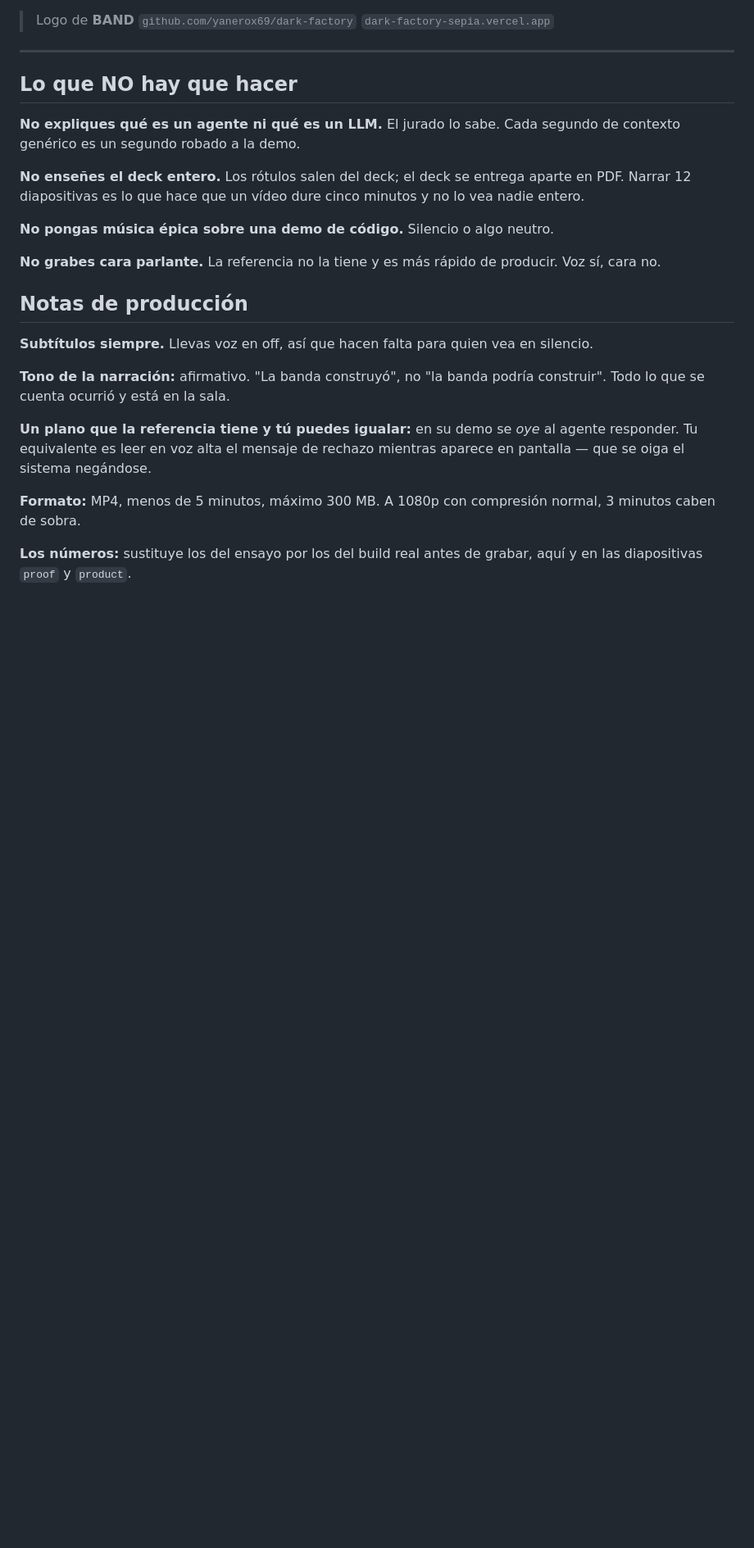
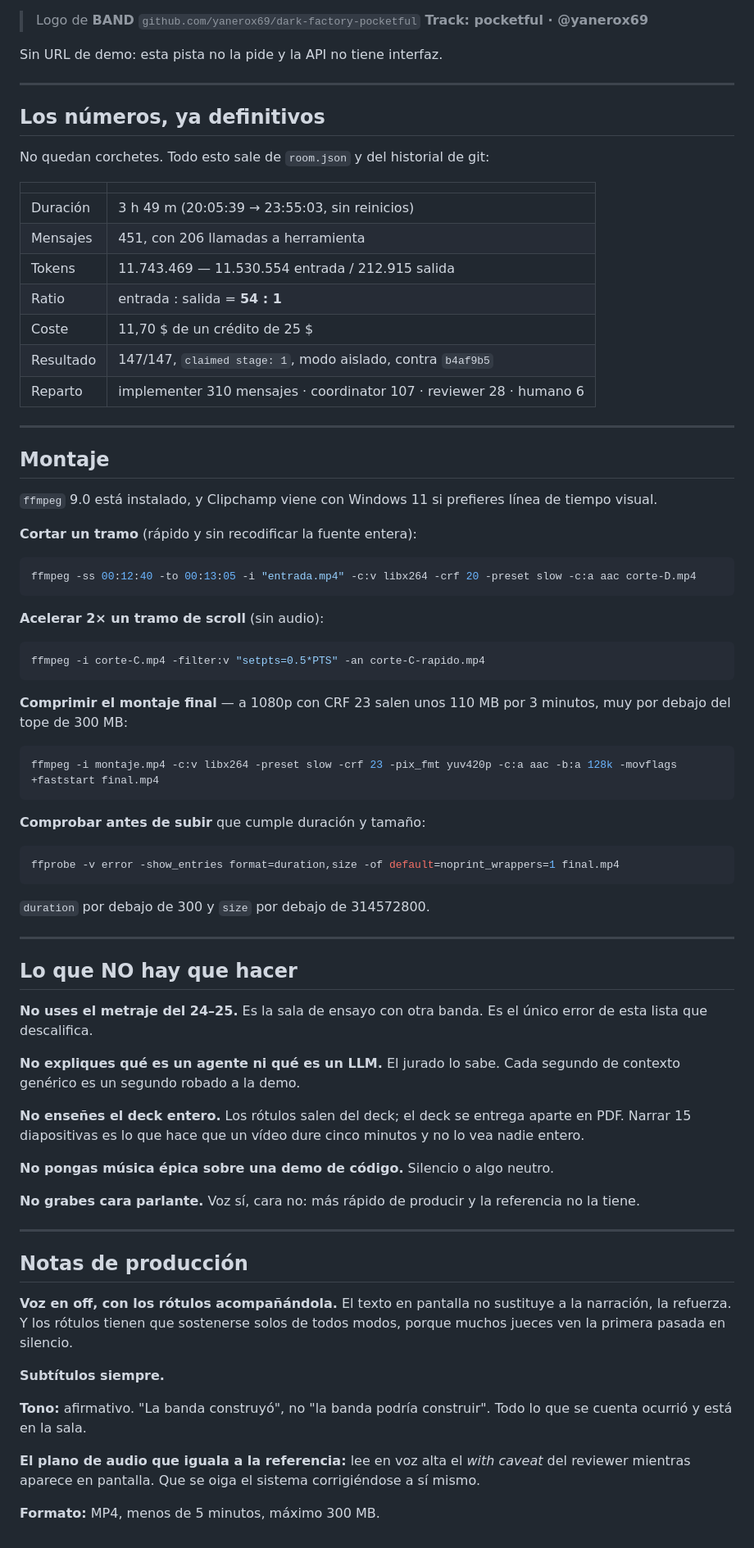
Before and after one commit to yanerox69/dark-factory, a Markdown page: GUION-VIDEO.md, the part around one of its changes. Shown at 82% size. GitHub-like rendering; blank space fills up the shorter version.

````diff
--- a/GUION-VIDEO.md
+++ b/GUION-VIDEO.md
@@ -142,38 +161,94 @@ una frase y en pantalla, no de pasada.
 
 > Logo de **BAND**
-> `github.com/yanerox69/dark-factory`
-> `dark-factory-sepia.vercel.app`
+> `github.com/yanerox69/dark-factory-pocketful`
+> **Track: pocketful · @yanerox69**
+
+Sin URL de demo: esta pista no la pide y la API no tiene interfaz.
+
+---
+
+## Los números, ya definitivos
+
+No quedan corchetes. Todo esto sale de `room.json` y del historial de git:
+
+| | |
+|---|---|
+| Duración | 3 h 49 m (20:05:39 → 23:55:03, sin reinicios) |
+| Mensajes | 451, con 206 llamadas a herramienta |
+| Tokens | 11.743.469 — 11.530.554 entrada / 212.915 salida |
+| Ratio | entrada : salida = **54 : 1** |
+| Coste | 11,70 $ de un crédito de 25 $ |
+| Resultado | 147/147, `claimed stage: 1`, modo aislado, contra `b4af9b5` |
+| Reparto | implementer 310 mensajes · coordinator 107 · reviewer 28 · humano 6 |
+
+---
+
+## Montaje
+
+`ffmpeg` 9.0 está instalado, y Clipchamp viene con Windows 11 si prefieres
+línea de tiempo visual.
+
+**Cortar un tramo** (rápido y sin recodificar la fuente entera):
+
+```bash
+ffmpeg -ss 00:12:40 -to 00:13:05 -i "entrada.mp4" -c:v libx264 -crf 20 -preset slow -c:a aac corte-D.mp4
+```
+
+**Acelerar 2× un tramo de scroll** (sin audio):
+
+```bash
+ffmpeg -i corte-C.mp4 -filter:v "setpts=0.5*PTS" -an corte-C-rapido.mp4
+```
+
+**Comprimir el montaje final** — a 1080p con CRF 23 salen unos 110 MB por 3
+minutos, muy por debajo del tope de 300 MB:
+
+```bash
+ffmpeg -i montaje.mp4 -c:v libx264 -preset slow -crf 23 -pix_fmt yuv420p -c:a aac -b:a 128k -movflags +faststart final.mp4
+```
+
+**Comprobar antes de subir** que cumple duración y tamaño:
+
+```bash
+ffprobe -v error -show_entries format=duration,size -of default=noprint_wrappers=1 final.mp4
+```
+
+`duration` por debajo de 300 y `size` por debajo de 314572800.
 
 ---
 
 ## Lo que NO hay que hacer
 
+**No uses el metraje del 24–25.** Es la sala de ensayo con otra banda. Es el
+único error de esta lista que descalifica.
+
 **No expliques qué es un agente ni qué es un LLM.** El jurado lo sabe. Cada
 segundo de contexto genérico es un segundo robado a la demo.
 
 **No enseñes el deck entero.** Los rótulos salen del deck; el deck se entrega
-aparte en PDF. Narrar 12 diapositivas es lo que hace que un vídeo dure cinco
+aparte en PDF. Narrar 15 diapositivas es lo que hace que un vídeo dure cinco
 minutos y no lo vea nadie entero.
 
 **No pongas música épica sobre una demo de código.** Silencio o algo neutro.
 
-**No grabes cara parlante.** La referencia no la tiene y es más rápido de
-producir. Voz sí, cara no.
+**No grabes cara parlante.** Voz sí, cara no: más rápido de producir y la
+referencia no la tiene.
+
+---
 
 ## Notas de producción
 
-**Subtítulos siempre.** Llevas voz en off, así que hacen falta para quien vea en
-silencio.
+**Voz en off, con los rótulos acompañándola.** El texto en pantalla no sustituye
+a la narración, la refuerza. Y los rótulos tienen que sostenerse solos de todos
+modos, porque muchos jueces ven la primera pasada en silencio.
 
-**Tono de la narración:** afirmativo. "La banda construyó", no "la banda podría
-construir". Todo lo que se cuenta ocurrió y está en la sala.
+**Subtítulos siempre.**
 
-**Un plano que la referencia tiene y tú puedes igualar:** en su demo se *oye* al
-agente responder. Tu equivalente es leer en voz alta el mensaje de rechazo
-mientras aparece en pantalla — que se oiga el sistema negándose.
+**Tono:** afirmativo. "La banda construyó", no "la banda podría construir". Todo
+lo que se cuenta ocurrió y está en la sala.
 
-**Formato:** MP4, menos de 5 minutos, máximo 300 MB. A 1080p con
-compresión normal, 3 minutos caben de sobra.
+**El plano de audio que iguala a la referencia:** lee en voz alta el *with
+caveat* del reviewer mientras aparece en pantalla. Que se oiga el sistema
+corrigiéndose a sí mismo.
 
-**Los números:** sustituye los del ensayo por los del build real antes de grabar,
-aquí y en las diapositivas `proof` y `product`.
+**Formato:** MP4, menos de 5 minutos, máximo 300 MB.
````
Also changed, not shown: other parts of GUION-VIDEO.md (+101 -82 lines).
